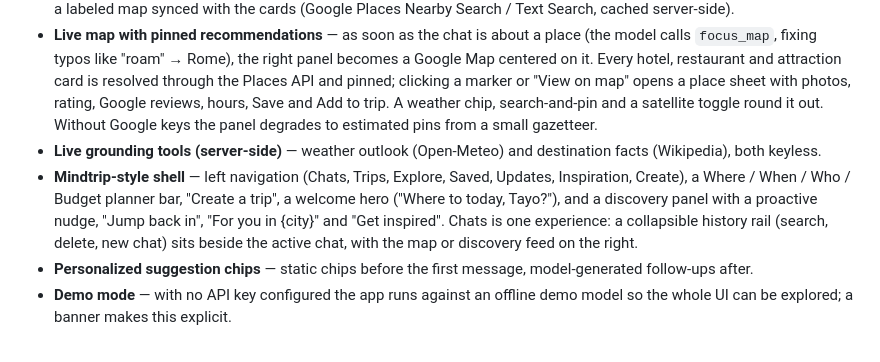
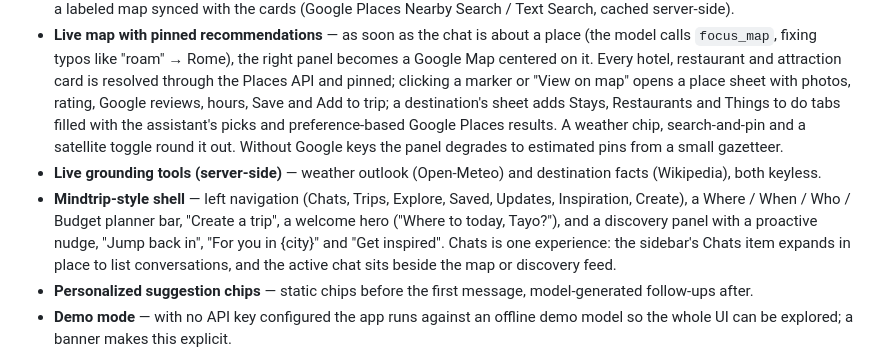
Before and after one commit to TayoAki/XPMatchv1, a Markdown page: README.md, the part around the change. GitHub-like rendering.

Commit message:
Document the sidebar chat list and destination sheet tabs
Co-Authored-By: Claude Fable 5.1 <noreply@anthropic.com>
Claude-Session: https://claude.ai/code/session_01TMZTcA8iinc7znGJbBTNvA

```diff
--- a/README.md
+++ b/README.md
@@ -48,15 +48,17 @@ in development), and the app deploys to **Railway** with the included Dockerfile
   `focus_map`, fixing typos like "roam" → Rome), the right panel becomes a Google Map centered on
   it. Every hotel, restaurant and attraction card is resolved through the Places API and pinned;
   clicking a marker or "View on map" opens a place sheet with photos, rating, Google reviews,
-  hours, Save and Add to trip. A weather chip, search-and-pin and a satellite toggle round it out.
+  hours, Save and Add to trip; a destination's sheet adds Stays, Restaurants and Things to do tabs
+  filled with the assistant's picks and preference-based Google Places results. A weather chip,
+  search-and-pin and a satellite toggle round it out.
   Without Google keys the panel degrades to estimated pins from a small gazetteer.
 - **Live grounding tools (server-side)** — weather outlook (Open-Meteo) and destination facts
   (Wikipedia), both keyless.
 - **Mindtrip-style shell** — left navigation (Chats, Trips, Explore, Saved, Updates, Inspiration,
   Create), a Where / When / Who / Budget planner bar, "Create a trip", a welcome hero
   ("Where to today, Tayo?"), and a discovery panel with a proactive nudge, "Jump back in",
-  "For you in {city}" and "Get inspired". Chats is one experience: a collapsible history rail
-  (search, delete, new chat) sits beside the active chat, with the map or discovery feed on the right.
+  "For you in {city}" and "Get inspired". Chats is one experience: the sidebar's Chats item expands
+  in place to list conversations, and the active chat sits beside the map or discovery feed.
 - **Personalized suggestion chips** — static chips before the first message, model-generated
   follow-ups after.
 - **Demo mode** — with no API key configured the app runs against an offline demo model so the
```
Also changed, not shown: docs/USER_FLOWS.md (+16 -11 lines).
